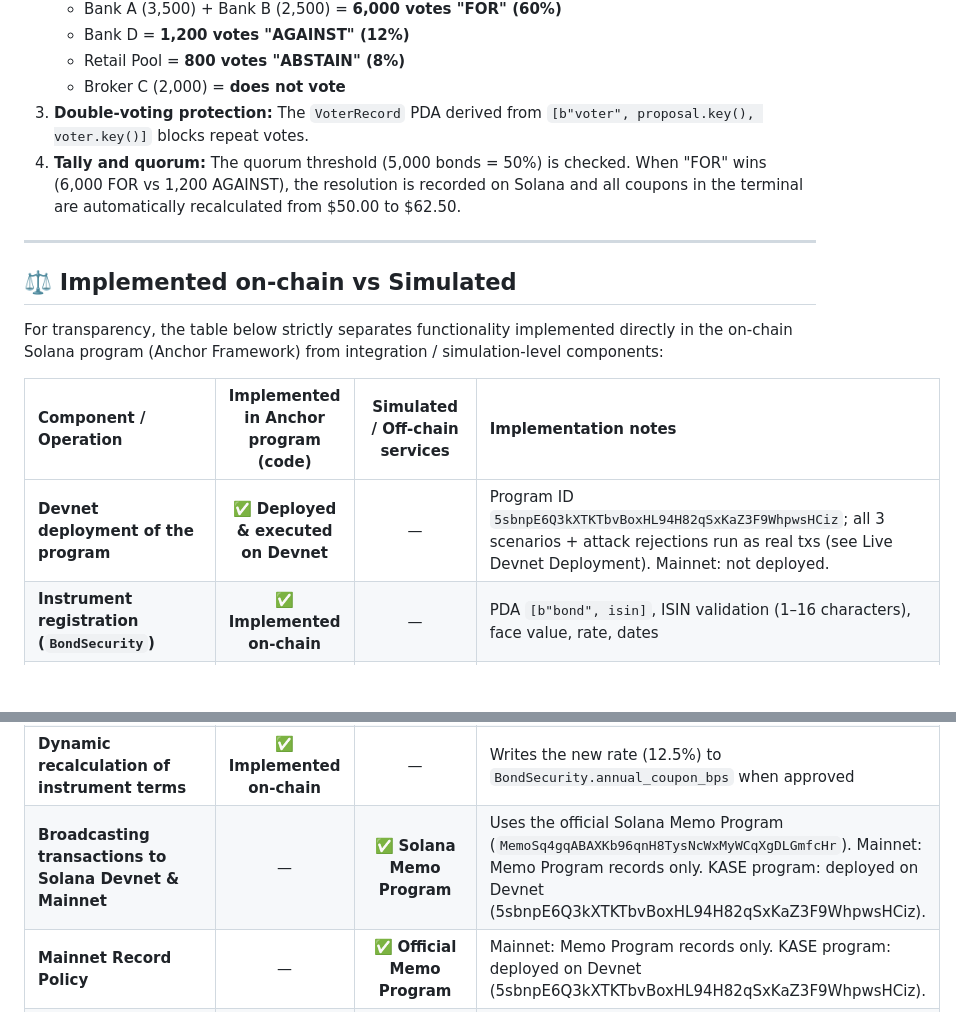
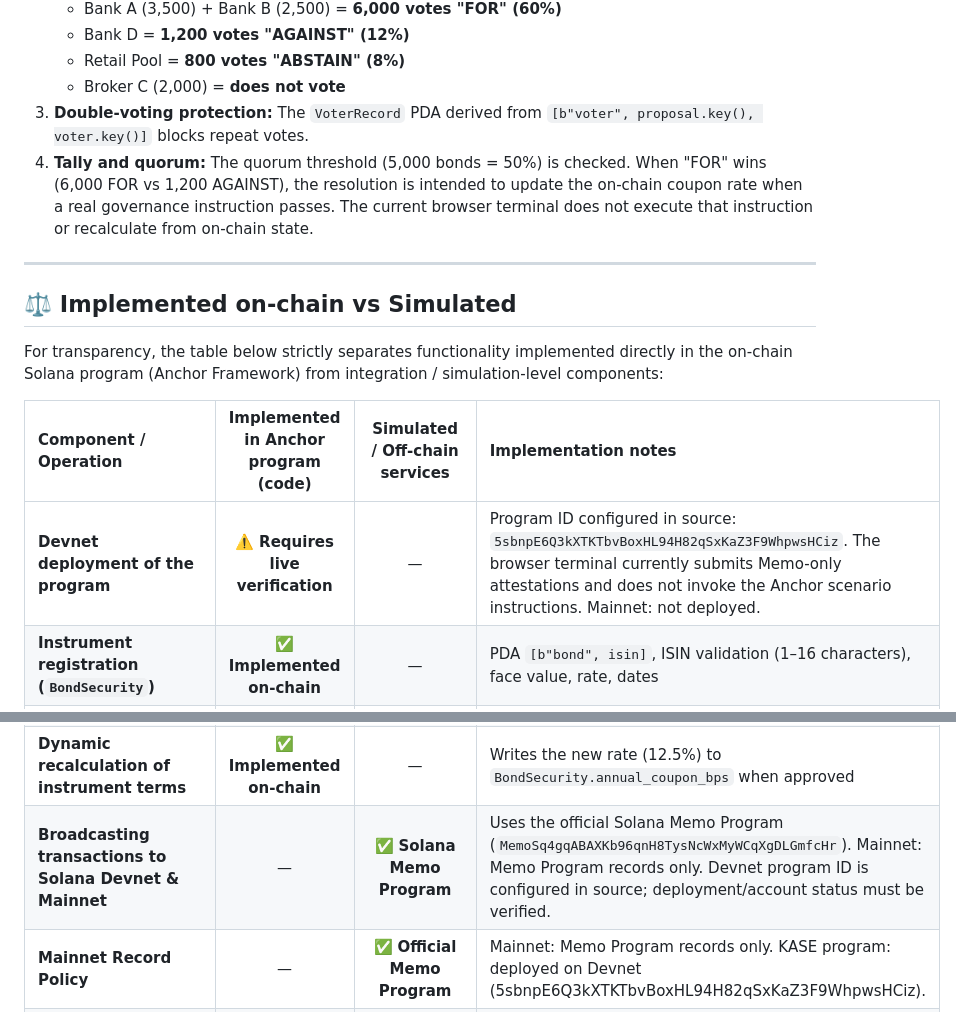
Before and after one commit to Timur27041988Adaibaev/kase-corporate-actions, a Markdown page: README.md, 2 parts joined by grey strips. Rendered like a GitHub page; blank space fills up the shorter version.

Commit message:
Qualify unverified Devnet deployment claims and correct UI integration status

```diff
--- a/README.md
+++ b/README.md
@@ -66,7 +66,7 @@ The repository includes the Anchor program source and a browser terminal prototy
    - Retail Pool = **800 votes "ABSTAIN" (8%)**
    - Broker C (2,000) = **does not vote**
 3. **Double-voting protection:** The `VoterRecord` PDA derived from `[b"voter", proposal.key(), voter.key()]` blocks repeat votes.
-4. **Tally and quorum:** The quorum threshold (5,000 bonds = 50%) is checked. When "FOR" wins (6,000 FOR vs 1,200 AGAINST), the resolution is recorded on Solana and all coupons in the terminal are automatically recalculated from $50.00 to $62.50.
+4. **Tally and quorum:** The quorum threshold (5,000 bonds = 50%) is checked. When "FOR" wins (6,000 FOR vs 1,200 AGAINST), the resolution is intended to update the on-chain coupon rate when a real governance instruction passes. The current browser terminal does not execute that instruction or recalculate from on-chain state.
 
 ---
 
@@ -76,7 +76,7 @@ For transparency, the table below strictly separates functionality implemented d
 
 | Component / Operation | Implemented in Anchor program (code) | Simulated / Off-chain services | Implementation notes |
 | :--- | :---: | :---: | :--- |
-| **Devnet deployment of the program** | ✅ **Deployed & executed on Devnet** | — | Program ID `5sbnpE6Q3kXTKTbvBoxHL94H82qSxKaZ3F9WhpwsHCiz`; all 3 scenarios + attack rejections run as real txs (see Live Devnet Deployment). Mainnet: not deployed. |
+| **Devnet deployment of the program** | ⚠️ **Requires live verification** | — | Program ID configured in source: `5sbnpE6Q3kXTKTbvBoxHL94H82qSxKaZ3F9WhpwsHCiz`. The browser terminal currently submits Memo-only attestations and does not invoke the Anchor scenario instructions. Mainnet: not deployed. |
 | **Instrument registration (`BondSecurity`)** | ✅ **Implemented on-chain** | — | PDA `[b"bond", isin]`, ISIN validation (1–16 characters), face value, rate, dates |
 | **Corporate action scheduling (`CorporateAction`)** | ✅ **Implemented on-chain** | — | PDA `[b"action", bond_key, id]`, check that maturity has not passed |
 | **Holder balance snapshot (`HolderEntitlement`)** | ✅ **Implemented on-chain** | — | PDA `[b"entitlement", action_key, holder]`, records the entitlement |
@@ -87,7 +87,7 @@ For transparency, the table below strictly separates functionality implemented d
 | **Governance and voting (`GovernanceProposal`)** | ✅ **Implemented on-chain** | — | Proposal #101, FOR/AGAINST/ABSTAIN vote tally, quorum check |
 | **Double-Vote protection** | ✅ **Implemented on-chain** | — | PDA collision on `[b"voter", proposal_key, voter_key]` in Sealevel |
 | **Dynamic recalculation of instrument terms** | ✅ **Implemented on-chain** | — | Writes the new rate (12.5%) to `BondSecurity.annual_coupon_bps` when approved |
-| **Broadcasting transactions to Solana Devnet & Mainnet** | — | ✅ **Solana Memo Program** | Uses the official Solana Memo Program (`MemoSq4gqABAXKb96qnH8TysNcWxMyWCqXgDLGmfcHr`). Mainnet: Memo Program records only. KASE program: deployed on Devnet (5sbnpE6Q3kXTKTbvBoxHL94H82qSxKaZ3F9WhpwsHCiz). |
+| **Broadcasting transactions to Solana Devnet & Mainnet** | — | ✅ **Solana Memo Program** | Uses the official Solana Memo Program (`MemoSq4gqABAXKb96qnH8TysNcWxMyWCqXgDLGmfcHr`). Mainnet: Memo Program records only. Devnet program ID is configured in source; deployment/account status must be verified. |
 | **Mainnet Record Policy** | — | ✅ **Official Memo Program** | Mainnet: Memo Program records only. KASE program: deployed on Devnet (5sbnpE6Q3kXTKTbvBoxHL94H82qSxKaZ3F9WhpwsHCiz). |
 | **Initial register export from KCSD** | — | ⚙️ **Simulated** | KCSD snapshot format (5 institutional participants: Bank A-D, Retail Pool) |
 | **Fiat interbank settlement (Fiat Payments)** | — | ⚙️ **Simulated** | Traditional settlement through the National Bank of Kazakhstan payment system / KZT fiat clearing (simulated; on-chain settlement uses test USD / SPL stablecoin) |
```
